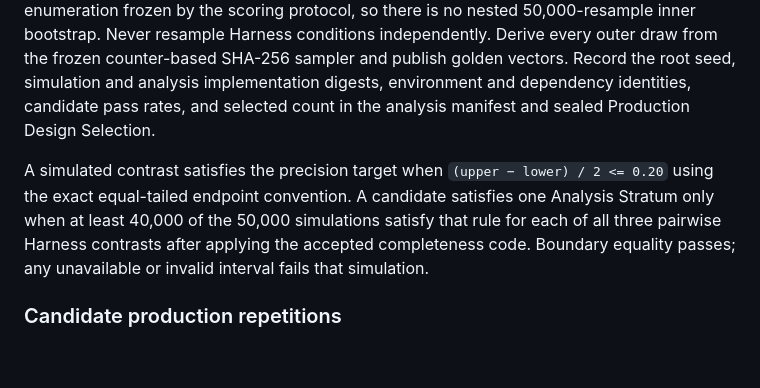
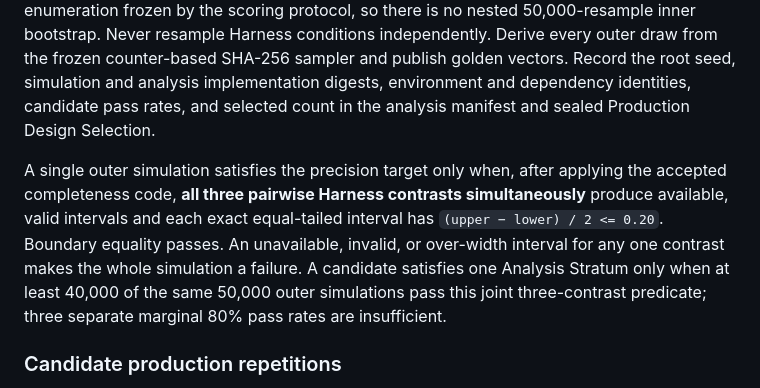
Before and after one commit to MihaiA24/model-benchmarking, a Markdown page: blueprint/repetition-counts-and-precision-targets.md, the part around the change. Rendered like a GitHub page; blank space fills up the shorter version.

```diff
--- a/blueprint/repetition-counts-and-precision-targets.md
+++ b/blueprint/repetition-counts-and-precision-targets.md
@@ -48,7 +48,7 @@ The ±20-point target is deliberately an initial-benchmark precision bound, not
 
 Run **50,000 deterministic outer simulations per candidate and Analysis Stratum**. Within each Scenario, resample pilot Matched Block records while preserving the full three-Harness outcome vector for complete blocks and the terminal loss state for incomplete blocks, then execute the same frozen interval, eligibility, and completeness code used for production. For primary `task_success`, that interval code is the exact conditional paired stratified-bootstrap enumeration frozen by the scoring protocol, so there is no nested 50,000-resample inner bootstrap. Never resample Harness conditions independently. Derive every outer draw from the frozen counter-based SHA-256 sampler and publish golden vectors. Record the root seed, simulation and analysis implementation digests, environment and dependency identities, candidate pass rates, and selected count in the analysis manifest and sealed Production Design Selection.
 
-A simulated contrast satisfies the precision target when `(upper − lower) / 2 <= 0.20` using the exact equal-tailed endpoint convention. A candidate satisfies one Analysis Stratum only when at least 40,000 of the 50,000 simulations satisfy that rule for each of all three pairwise Harness contrasts after applying the accepted completeness code. Boundary equality passes; any unavailable or invalid interval fails that simulation.
+A single outer simulation satisfies the precision target only when, after applying the accepted completeness code, **all three pairwise Harness contrasts simultaneously** produce available, valid intervals and each exact equal-tailed interval has `(upper − lower) / 2 <= 0.20`. Boundary equality passes. An unavailable, invalid, or over-width interval for any one contrast makes the whole simulation a failure. A candidate satisfies one Analysis Stratum only when at least 40,000 of the same 50,000 outer simulations pass this joint three-contrast predicate; three separate marginal 80% pass rates are insufficient.
 
 ### Candidate production repetitions
 
```
Also changed, not shown: blueprint/final-validation-and-implementation-handoff.md (+4 -4 lines).
